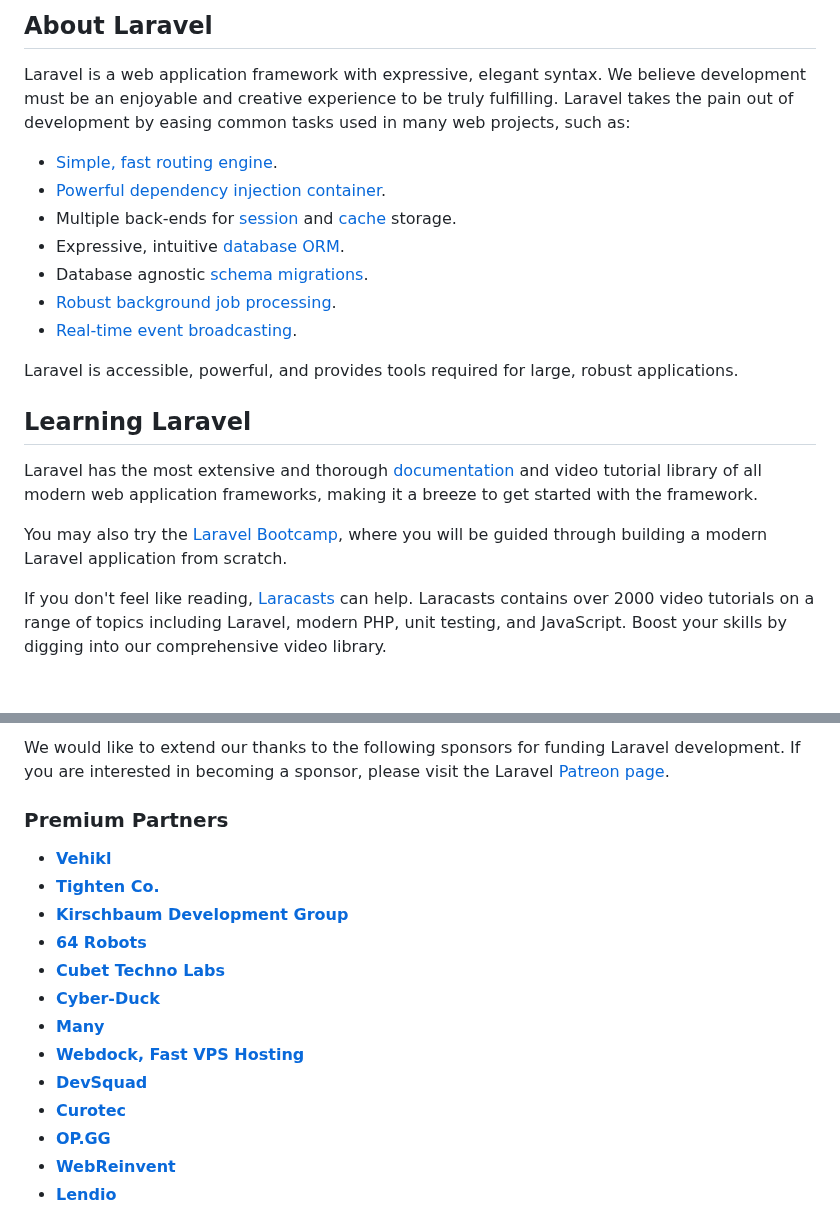
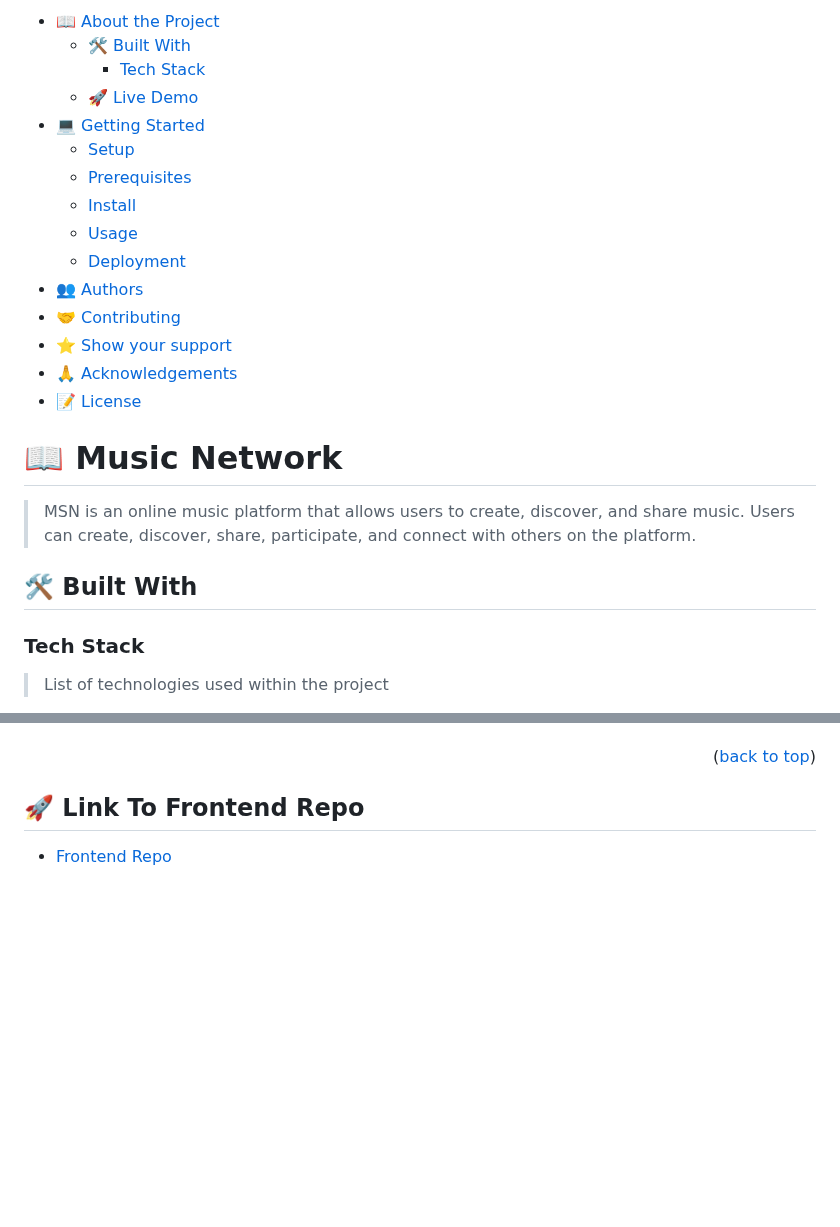
Before and after one commit to GordonOtieno/music-social-app--api, a Markdown page: README.md, 2 parts joined by grey strips. Rendered like a GitHub page; folded sections open; blank space fills up the shorter version.

```diff
--- a/README.md
+++ b/README.md
@@ -9,23 +4,30 @@
 
-## About Laravel
+- [📖 About the Project](#about-project)
+  - [🛠 Built With](#built-with)
+    - [Tech Stack](#tech-stack)
+  - [🚀 Live Demo](#live-demo)
+- [💻 Getting Started](#getting-started)
+  - [Setup](#setup)
+  - [Prerequisites](#prerequisites)
+  - [Install](#install)
+  - [Usage](#usage)
+  - [Deployment](#triangular_flag_on_post-deployment)
+- [👥 Authors](#authors)
+- [🤝 Contributing](#contributing)
+- [⭐️ Show your support](#support)
+- [🙏 Acknowledgements](#acknowledgements)
+- [📝 License](#license)
 
-Laravel is a web application framework with expressive, elegant syntax. We believe development must be an enjoyable and creative experience to be truly fulfilling. Laravel takes the pain out of development by easing common tasks used in many web projects, such as:
+<!-- PROJECT DESCRIPTION -->
 
-- [Simple, fast routing engine](https://laravel.com/docs/routing).
-- [Powerful dependency injection container](https://laravel.com/docs/container).
-- Multiple back-ends for [session](https://laravel.com/docs/session) and [cache](https://laravel.com/docs/cache) storage.
-- Expressive, intuitive [database ORM](https://laravel.com/docs/eloquent).
-- Database agnostic [schema migrations](https://laravel.com/docs/migrations).
-- [Robust background job processing](https://laravel.com/docs/queues).
-- [Real-time event broadcasting](https://laravel.com/docs/broadcasting).
+# 📖 Music Network <a name="about-project"></a>
+> MSN is an online music platform that allows users to create, discover, and share music. Users can create, discover, share, participate, and connect with others on the platform.
 
-Laravel is accessible, powerful, and provides tools required for large, robust applications.
 
-## Learning Laravel
 
-Laravel has the most extensive and thorough [documentation](https://laravel.com/docs) and video tutorial library of all modern web application frameworks, making it a breeze to get started with the framework.
+## 🛠 Built With <a name="built-with"></a>
 
-You may also try the [Laravel Bootcamp](https://bootcamp.laravel.com), where you will be guided through building a modern Laravel application from scratch.
+### Tech Stack <a name="tech-stack"></a>
 
-If you don't feel like reading, [Laracasts](https://laracasts.com) can help. Laracasts contains over 2000 video tutorials on a range of topics including Laravel, modern PHP, unit testing, and JavaScript. Boost your skills by digging into our comprehensive video library.
+> List of technologies used within the project
 
@@ -33,19 +47,8 @@ If you don't feel like reading, [Laracasts](https://laracasts.com) can help. Lar
 
-We would like to extend our thanks to the following sponsors for funding Laravel development. If you are interested in becoming a sponsor, please visit the Laravel [Patreon page](https://patreon.com/taylorotwell).
+<!-- Features -->
 
-### Premium Partners
+<p align="right">(<a href="#readme-top">back to top</a>)</p>
 
-- **[Vehikl](https://vehikl.com/)**
-- **[Tighten Co.](https://tighten.co)**
-- **[Kirschbaum Development Group](https://kirschbaumdevelopment.com)**
-- **[64 Robots](https://64robots.com)**
-- **[Cubet Techno Labs](https://cubettech.com)**
-- **[Cyber-Duck](https://cyber-duck.co.uk)**
-- **[Many](https://www.many.co.uk)**
-- **[Webdock, Fast VPS Hosting](https://www.webdock.io/en)**
-- **[DevSquad](https://devsquad.com)**
-- **[Curotec](https://www.curotec.com/services/technologies/laravel/)**
-- **[OP.GG](https://op.gg)**
-- **[WebReinvent](https://webreinvent.com/?utm_source=laravel&utm_medium=github&utm_campaign=patreon-sponsors)**
-- **[Lendio](https://lendio.com)**
+## 🚀 Link To Frontend Repo<a name="live-demo"></a>
+- [Frontend Repo](https://github.com/GordonOtieno/music-social-app)
 
```
Also changed, not shown: other parts of README.md (+115 -16 lines).
